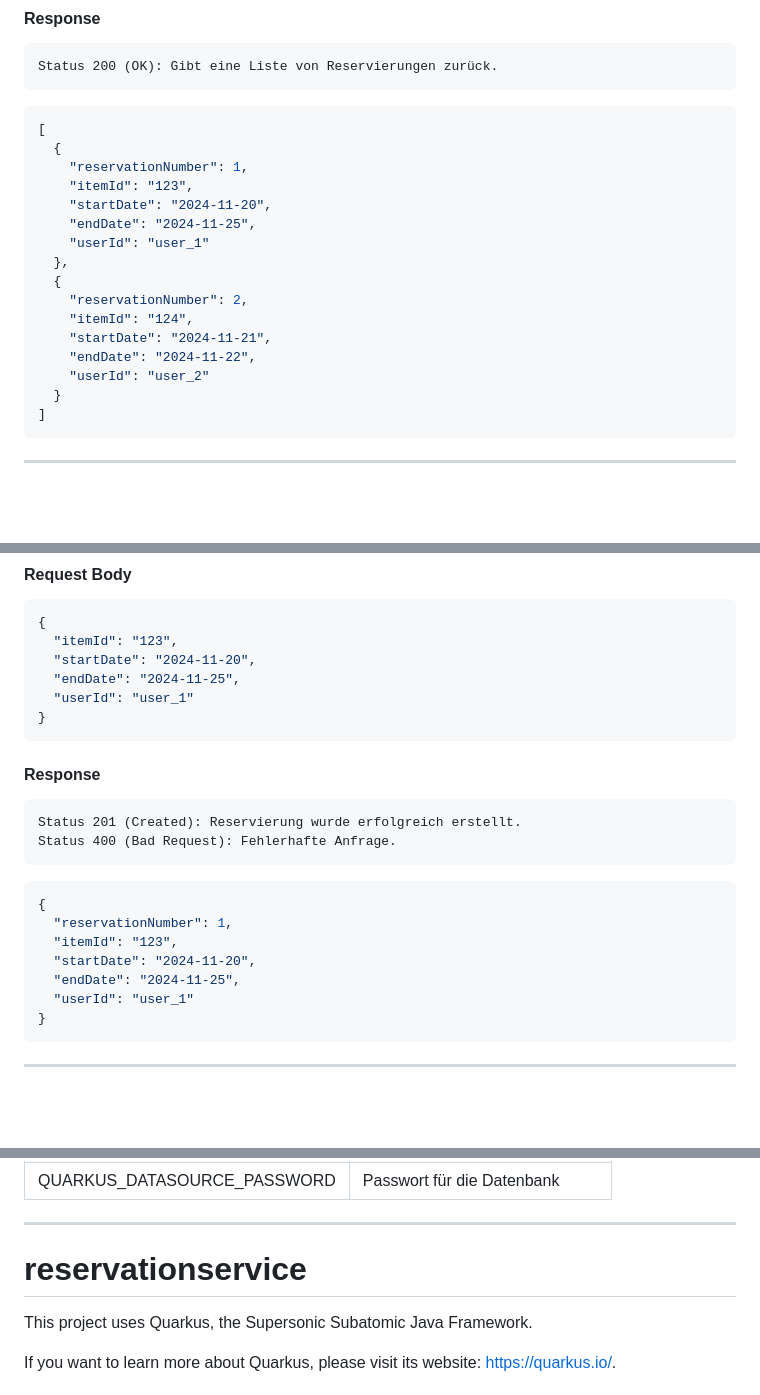
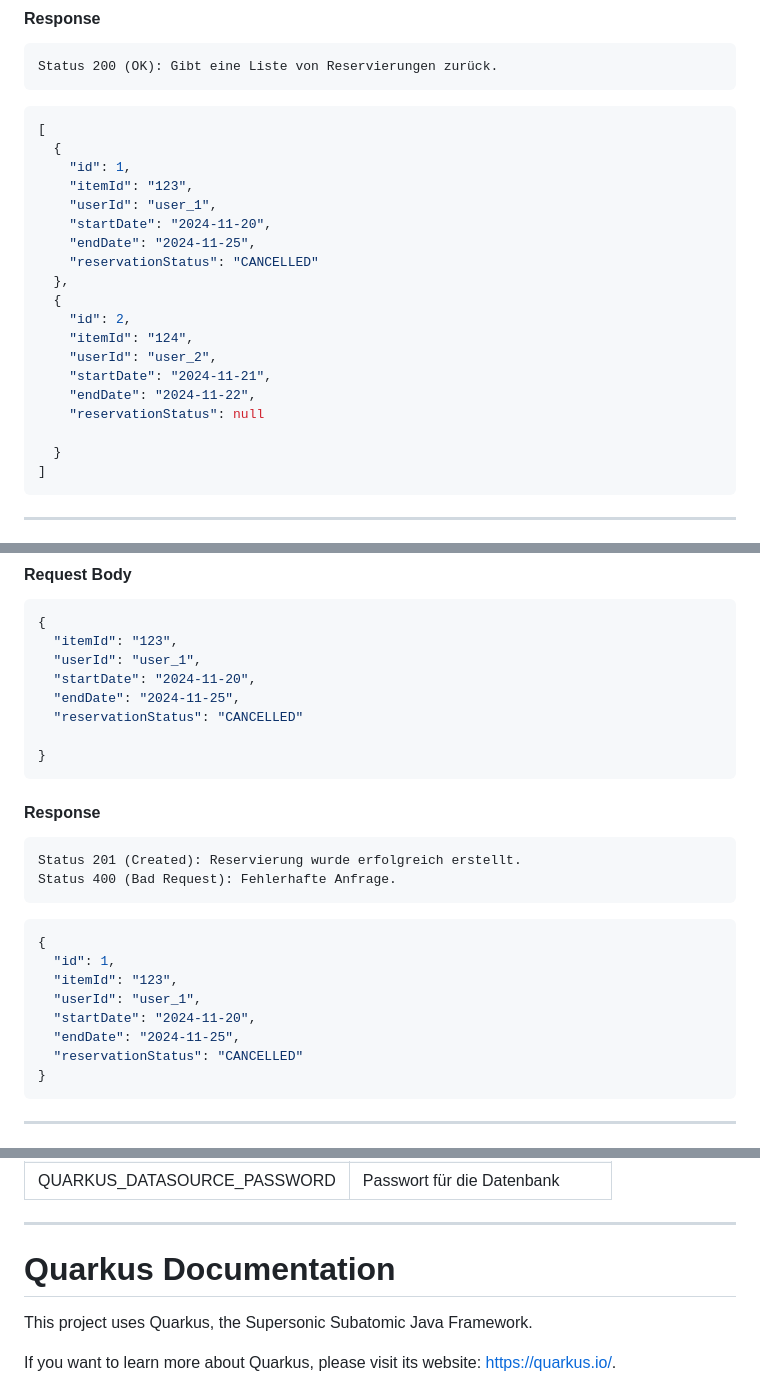
Before and after one commit to thiws24/equiplifi, a Markdown page: backend/reservationservice/README.md, 3 parts joined by grey strips. Drawn GitHub-style; blank space fills up the shorter version.

Commit message:
Updated API docs

````diff
--- a/backend/reservationservice/README.md
+++ b/backend/reservationservice/README.md
@@ -19,18 +19,21 @@ GET  /reservations
 ```json
 [
   {
-    "reservationNumber": 1,
+    "id": 1,
     "itemId": "123",
+    "userId": "user_1",
     "startDate": "2024-11-20",
     "endDate": "2024-11-25",
-    "userId": "user_1"
+    "reservationStatus": "CANCELLED"
   },
   {
-    "reservationNumber": 2,
+    "id": 2,
     "itemId": "124",
+    "userId": "user_2",
     "startDate": "2024-11-21",
     "endDate": "2024-11-22",
-    "userId": "user_2"
+    "reservationStatus": null
+
   }
 ]
 ```
@@ -50,9 +53,11 @@ POST /reservations
 ```json
 {
   "itemId": "123",
+  "userId": "user_1",
   "startDate": "2024-11-20",
   "endDate": "2024-11-25",
-  "userId": "user_1"
+  "reservationStatus": "CANCELLED"
+
 }
 ```
 
@@ -63,11 +68,12 @@ POST /reservations
 
 ```json
 {
-  "reservationNumber": 1,
+  "id": 1,
   "itemId": "123",
+  "userId": "user_1",
   "startDate": "2024-11-20",
   "endDate": "2024-11-25",
-  "userId": "user_1"
+  "reservationStatus": "CANCELLED"
 }
 ```
 
@@ -87,7 +93,7 @@ Um den ReservationService mit einer Datenbank zu verbinden, müssen folgende Umg
 
 ---
 
-# reservationservice
+# Quarkus Documentation
 
 This project uses Quarkus, the Supersonic Subatomic Java Framework.
 
````
